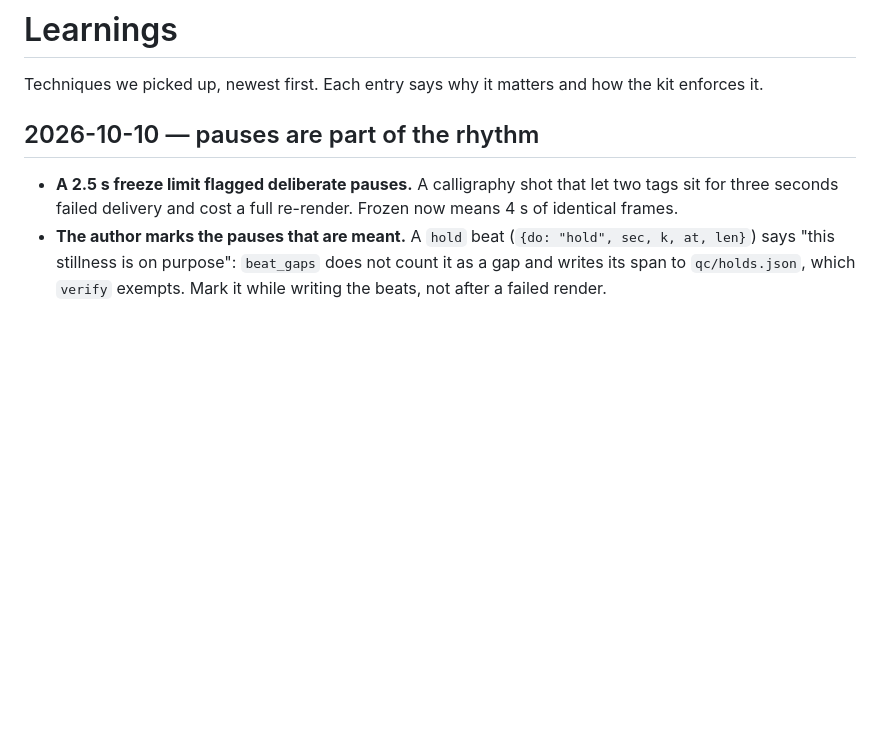
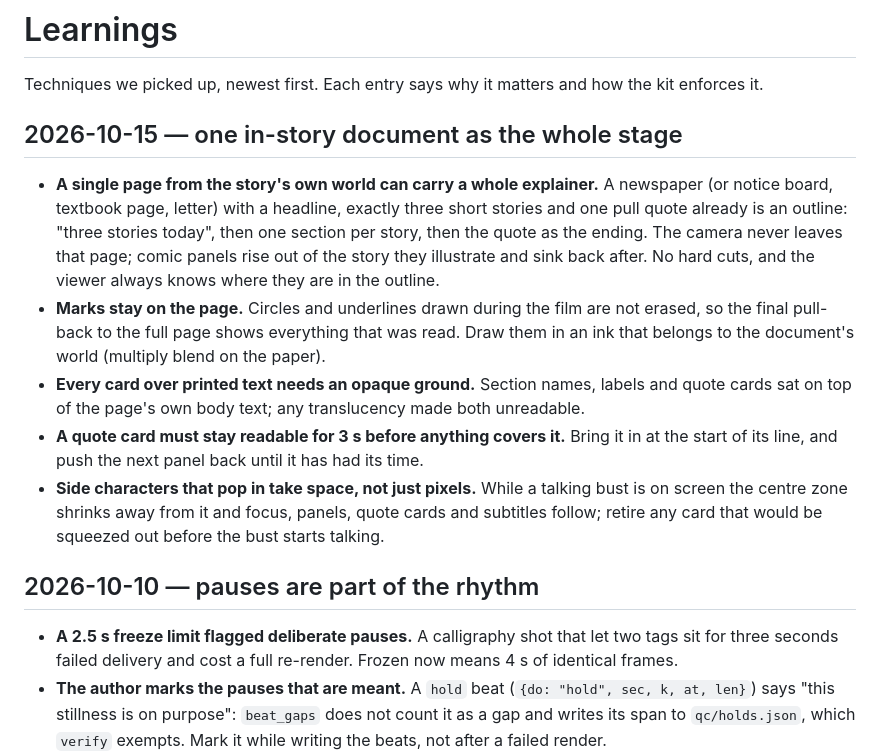
Before and after one commit to sasasasaki/kaisetsu-kit, a Markdown page: LEARNINGS.md, the part around the change. Rendered like a GitHub page; blank space fills up the shorter version.

Commit message:
Add learnings: one in-story document as the whole stage
Co-Authored-By: Claude Opus 5.5 (1M context) <noreply@anthropic.com>

```diff
--- a/LEARNINGS.md
+++ b/LEARNINGS.md
@@ -1,6 +1,21 @@
 # Learnings
 
 Techniques we picked up, newest first. Each entry says why it matters and how the kit enforces it.
+
+## 2026-10-15 — one in-story document as the whole stage
+
+- **A single page from the story's own world can carry a whole explainer.** A newspaper (or notice board, textbook page, letter) with a
+  headline, exactly three short stories and one pull quote already is an outline: "three stories today", then one section per story,
+  then the quote as the ending. The camera never leaves that page; comic panels rise out of the story they illustrate and sink back after.
+  No hard cuts, and the viewer always knows where they are in the outline.
+- **Marks stay on the page.** Circles and underlines drawn during the film are not erased, so the final pull-back to the full page shows
+  everything that was read. Draw them in an ink that belongs to the document's world (multiply blend on the paper).
+- **Every card over printed text needs an opaque ground.** Section names, labels and quote cards sat on top of the page's own body text;
+  any translucency made both unreadable.
+- **A quote card must stay readable for 3 s before anything covers it.** Bring it in at the start of its line, and push the next panel
+  back until it has had its time.
+- **Side characters that pop in take space, not just pixels.** While a talking bust is on screen the centre zone shrinks away from it
+  and focus, panels, quote cards and subtitles follow; retire any card that would be squeezed out before the bust starts talking.
 
 ## 2026-10-10 — pauses are part of the rhythm
 
```
